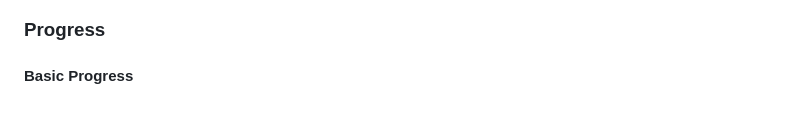
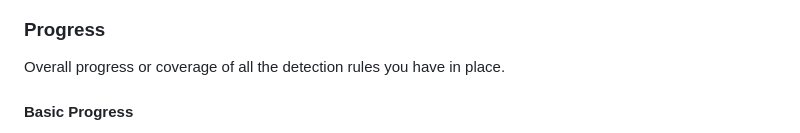
Before and after one commit to quitehacker/MITRE-ATTACK-Enterprise-Matrix-in-Excel-for-SOC, a Markdown page: README.md, the part around one of its changes. Drawn GitHub-style.

```diff
--- a/README.md
+++ b/README.md
@@ -27,4 +27,5 @@ Lists the data sources that can be leveraged to detect the techniques, allowing
 ![Detections](images/Sources.png)
 
 ### Progress
+Overall progress or coverage of all the detection rules you have in place.
 #### Basic Progress
```
Also changed, not shown: other parts of README.md (+2 -1 lines).
